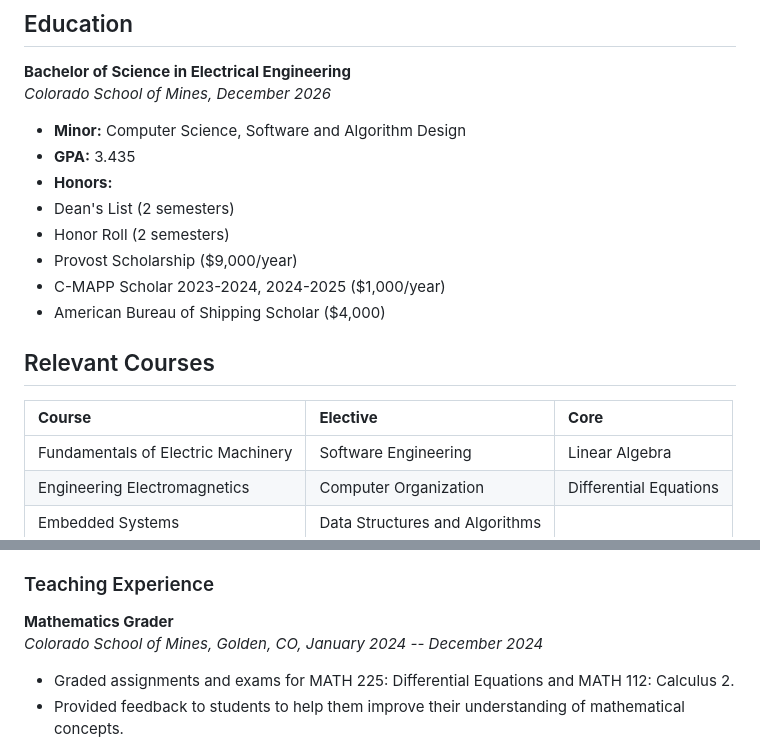
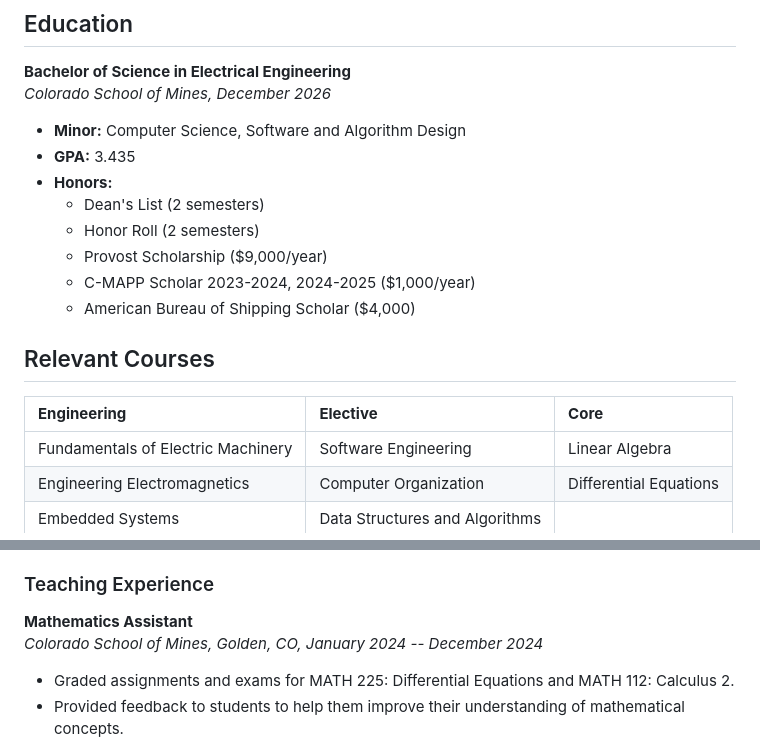
Before and after one commit to edwardasilva/edwardasilva, a Markdown page: cv.md, 2 parts joined by grey strips. Drawn GitHub-style.

```diff
--- a/cv.md
+++ b/cv.md
@@ -29,15 +30,15 @@
 - **Minor:** Computer Science, Software and Algorithm Design
 - **GPA:** 3.435
 - **Honors:**
-- Dean's List (2 semesters)
-- Honor Roll (2 semesters)
-- Provost Scholarship (\$9,000/year)
-- C-MAPP Scholar 2023-2024, 2024-2025 (\$1,000/year)
-- American Bureau of Shipping Scholar (\$4,000)
+  - Dean's List (2 semesters)
+  - Honor Roll (2 semesters)
+  - Provost Scholarship (\$9,000/year)
+  - C-MAPP Scholar 2023-2024, 2024-2025 (\$1,000/year)
+  - American Bureau of Shipping Scholar (\$4,000)
 
 ## Relevant Courses
 
-| **Course**                             | **Elective**                  | **Core**                  |
+| **Engineering**                        | **Elective**                  | **Core**                  |
 |:-------------------------------------- |:----------------------------- |:--------------------------|
 | Fundamentals of Electric Machinery     | Software Engineering          | Linear Algebra            |
 | Engineering Electromagnetics           | Computer Organization         | Differential Equations    |
@@ -77,7 +79,7 @@
 
 ### Teaching Experience
 
-**Mathematics Grader**
+**Mathematics Assistant**
 *Colorado School of Mines, Golden, CO, January 2024 -- December 2024*
 
 - Graded assignments and exams for MATH 225: Differential Equations and MATH 112: Calculus 2.
```
Also changed, not shown: other parts of cv.md (+13 -9 lines).
